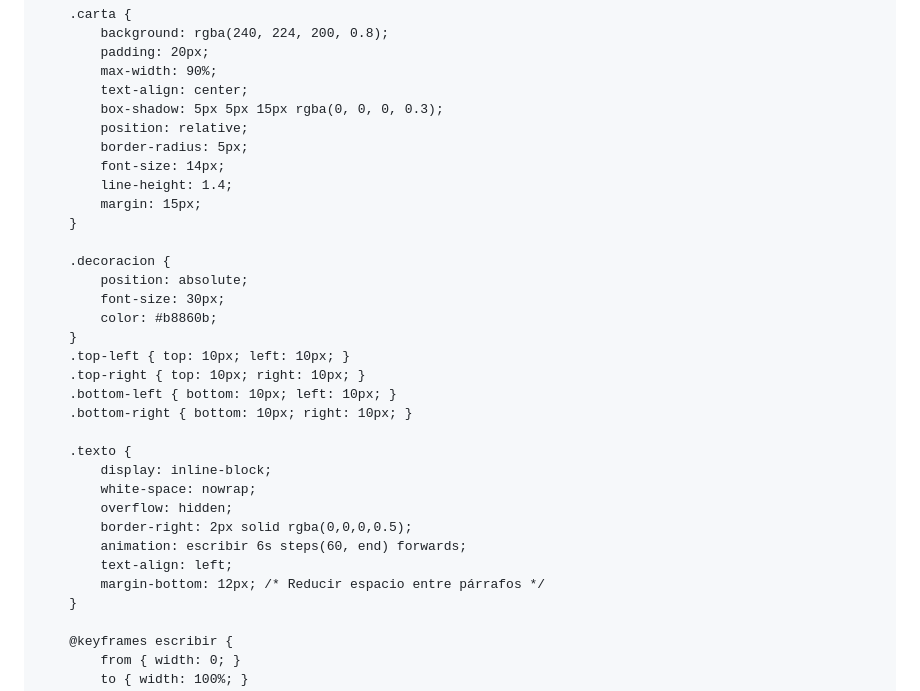
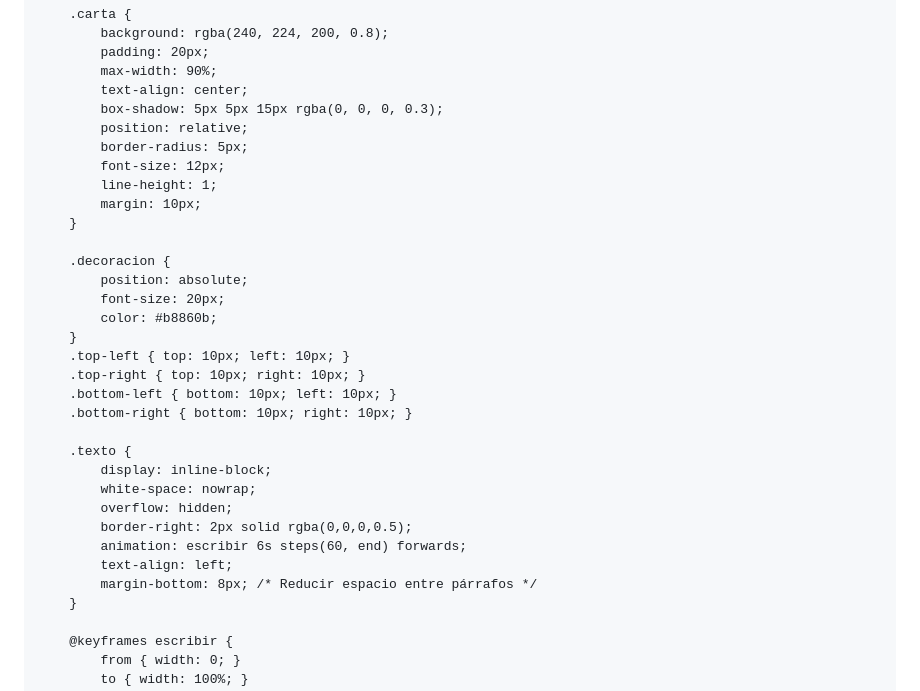
Before and after one commit to mauro14aleman/Para-la-Lic-Flores, a Markdown page: README.md, the part around the change. Drawn GitHub-style.

```diff
--- a/README.md
+++ b/README.md
@@ -26,14 +26,14 @@
             box-shadow: 5px 5px 15px rgba(0, 0, 0, 0.3);
             position: relative;
             border-radius: 5px;
-            font-size: 14px;
-            line-height: 1.4;
-            margin: 15px;
+            font-size: 12px;
+            line-height: 1;
+            margin: 10px;
         }
 
         .decoracion {
             position: absolute;
-            font-size: 30px;
+            font-size: 20px;
             color: #b8860b;
         }
         .top-left { top: 10px; left: 10px; }
@@ -48,7 +48,7 @@
             border-right: 2px solid rgba(0,0,0,0.5);
             animation: escribir 6s steps(60, end) forwards;
             text-align: left;
-            margin-bottom: 12px; /* Reducir espacio entre párrafos */
+            margin-bottom: 8px; /* Reducir espacio entre párrafos */
         }
 
         @keyframes escribir {
```
